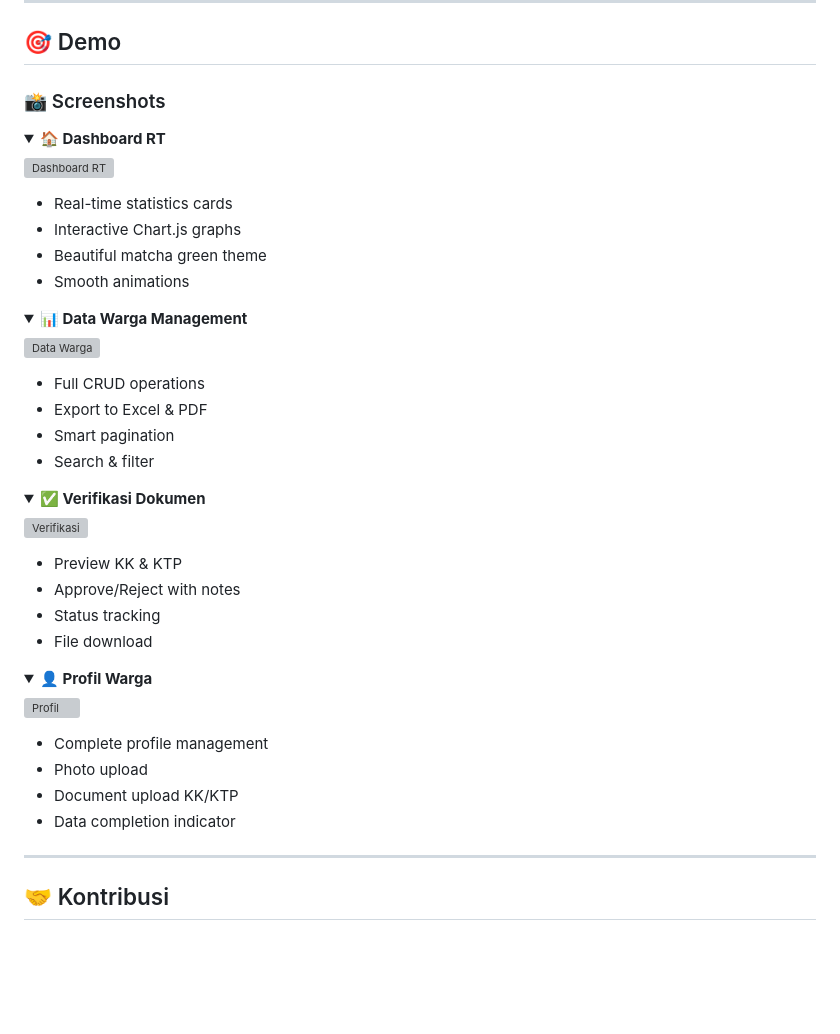
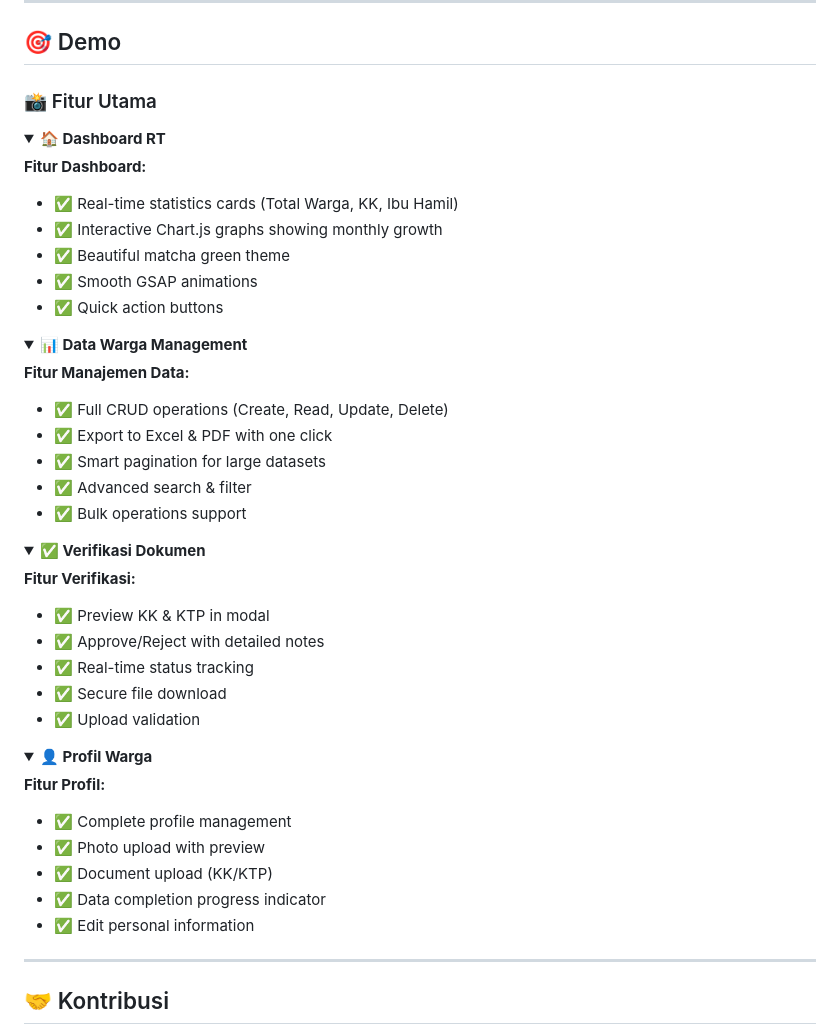
Before and after one commit to ranggacuyyu/PBL_SITAWAR, a Markdown page: README.md, the part around one of its changes. Rendered like a GitHub page; folded sections open; blank space fills up the shorter version; grey boxes are pictures that could not be loaded.

Commit message:
Fix: Remove placeholder images and use emoji icons + GitHub avatar API for better compatibility

```diff
--- a/README.md
+++ b/README.md
@@ -471,53 +467,53 @@ if (!in_array($ext, $allowed)) {
 
 ## 🎯 Demo
 
-### 📸 Screenshots
+### 📸 Fitur Utama
 
 <details>
 <summary><b>🏠 Dashboard RT</b></summary>
 
-![Dashboard RT](https://via.placeholder.com/800x450/6a7c4f/ffffff?text=Dashboard+RT+with+Real-time+Statistics)
-
-- Real-time statistics cards
-- Interactive Chart.js graphs
-- Beautiful matcha green theme
-- Smooth animations
+**Fitur Dashboard:**
+- ✅ Real-time statistics cards (Total Warga, KK, Ibu Hamil)
+- ✅ Interactive Chart.js graphs showing monthly growth
+- ✅ Beautiful matcha green theme
+- ✅ Smooth GSAP animations
+- ✅ Quick action buttons
 
 </details>
 
 <details>
 <summary><b>📊 Data Warga Management</b></summary>
 
-![Data Warga](https://via.placeholder.com/800x450/8fa876/ffffff?text=Data+Warga+Management+with+Pagination)
-
-- Full CRUD operations
-- Export to Excel & PDF
-- Smart pagination
-- Search & filter
+**Fitur Manajemen Data:**
+- ✅ Full CRUD operations (Create, Read, Update, Delete)
+- ✅ Export to Excel & PDF with one click
+- ✅ Smart pagination for large datasets
+- ✅ Advanced search & filter
+- ✅ Bulk operations support
 
 </details>
 
 <details>
 <summary><b>✅ Verifikasi Dokumen</b></summary>
 
-![Verifikasi](https://via.placeholder.com/800x450/e7f0da/333333?text=Document+Verification+System)
-
-- Preview KK & KTP
-- Approve/Reject with notes
-- Status tracking
-- File download
+**Fitur Verifikasi:**
+- ✅ Preview KK & KTP in modal
+- ✅ Approve/Reject with detailed notes
+- ✅ Real-time status tracking
+- ✅ Secure file download
+- ✅ Upload validation
 
 </details>
 
 <details>
 <summary><b>👤 Profil Warga</b></summary>
 
-![Profil](https://via.placeholder.com/800x450/f5f9ed/333333?text=User+Profile+with+Document+Upload)
-
-- Complete profile management
-- Photo upload
-- Document upload KK/KTP
-- Data completion indicator
+**Fitur Profil:**
+- ✅ Complete profile management
+- ✅ Photo upload with preview
+- ✅ Document upload (KK/KTP)
+- ✅ Data completion progress indicator
+- ✅ Edit personal information
 
 </details>
 
```
Also changed, not shown: other parts of README.md (+6 -8 lines).
